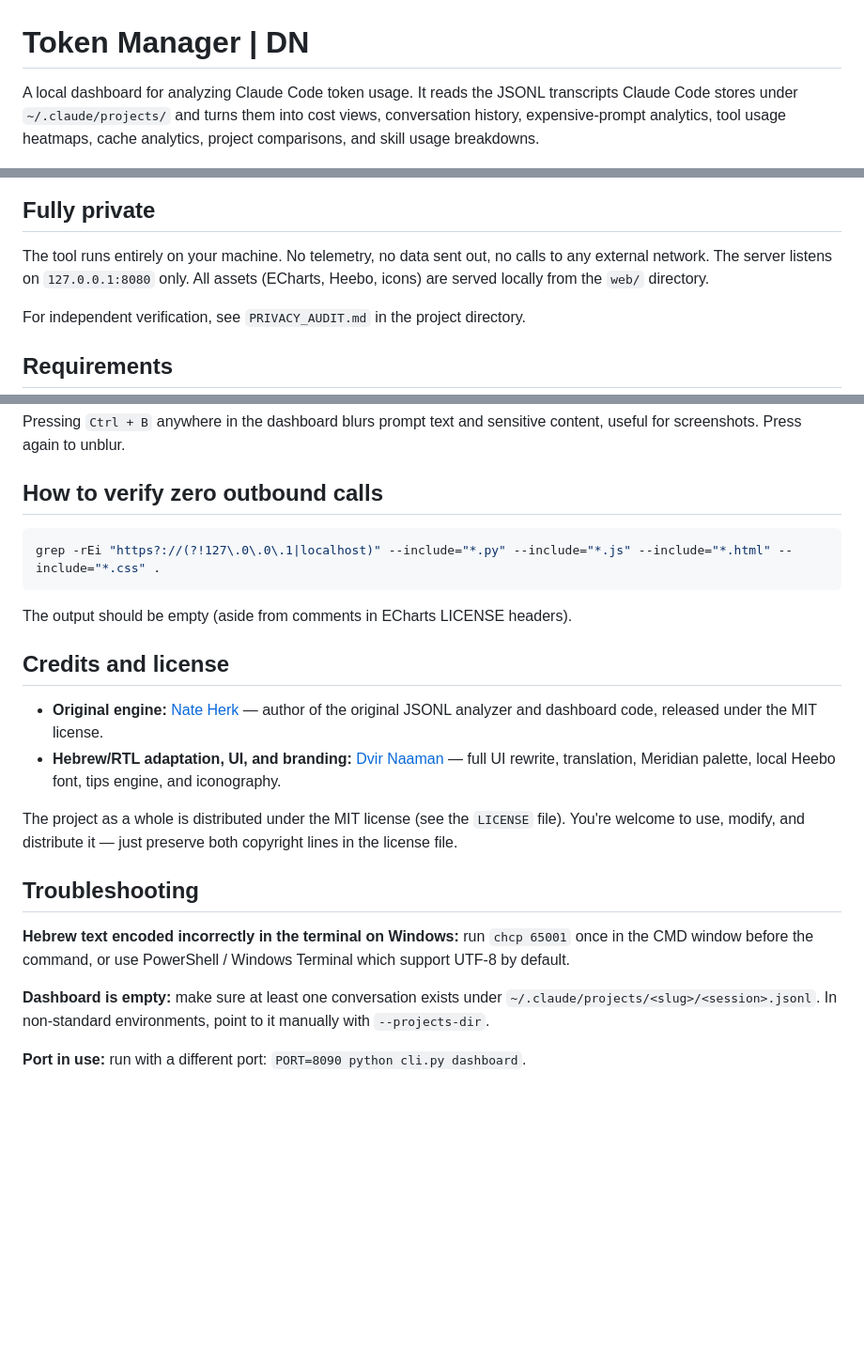
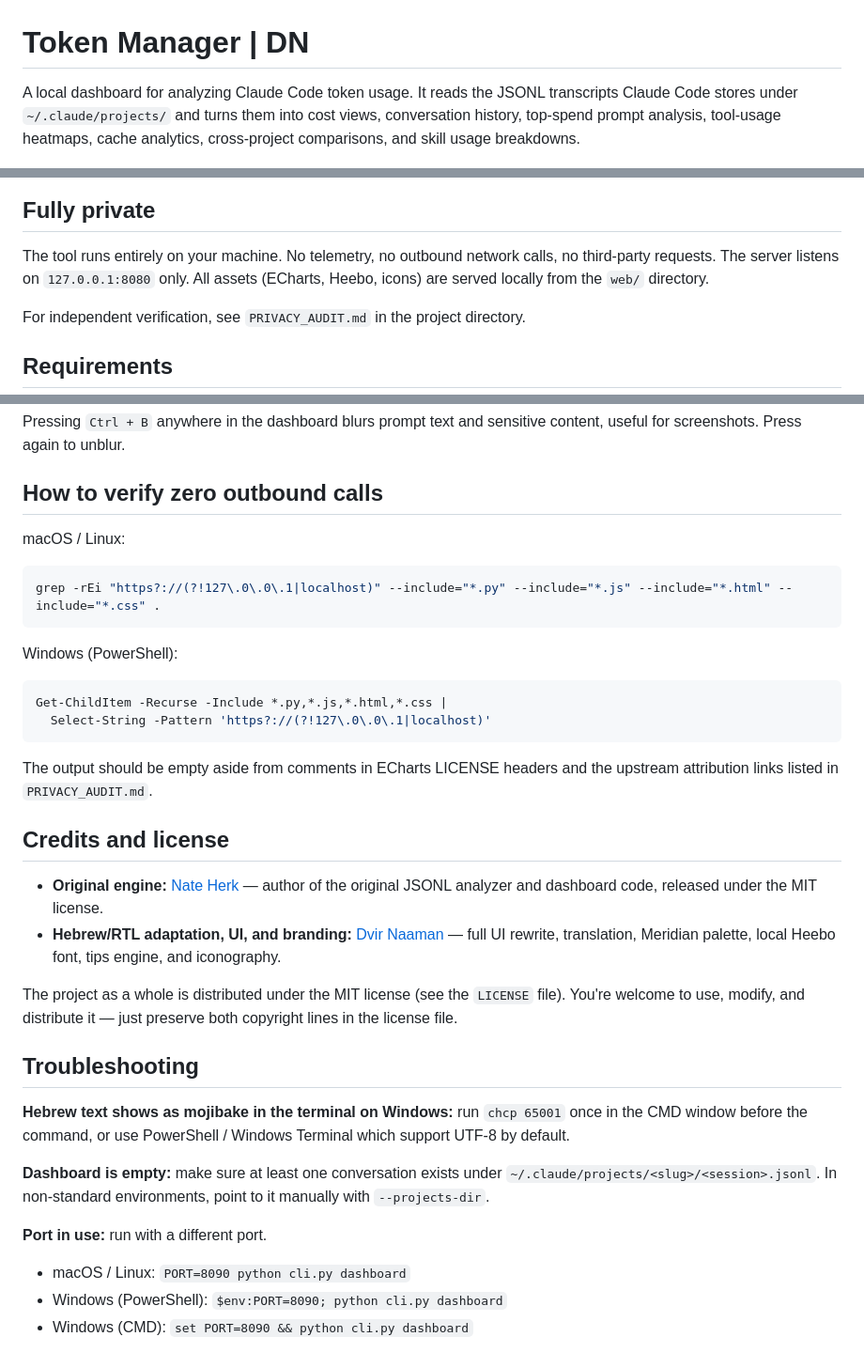
Before and after one commit to DvirNaaman/dvir-token-manager, a Markdown page: README.md, 3 parts joined by grey strips. Shown at 94% size. Rendered like a GitHub page; blank space fills up the shorter version.

Commit message:
docs: polish README — add Windows examples, sharper wording
- PORT override now shown for bash / PowerShell / CMD
- grep verify step shows PowerShell equivalent
- Tighter wording in intro and privacy section

````diff
--- a/README.md
+++ b/README.md
@@ -1,6 +1,6 @@
 # Token Manager | DN
 
-A local dashboard for analyzing Claude Code token usage. It reads the JSONL transcripts Claude Code stores under `~/.claude/projects/` and turns them into cost views, conversation history, expensive-prompt analytics, tool usage heatmaps, cache analytics, project comparisons, and skill usage breakdowns.
+A local dashboard for analyzing Claude Code token usage. It reads the JSONL transcripts Claude Code stores under `~/.claude/projects/` and turns them into cost views, conversation history, top-spend prompt analysis, tool-usage heatmaps, cache analytics, cross-project comparisons, and skill usage breakdowns.
 
 ![Overview - KPIs, estimated cost, cache writes and reads](docs/images/dashboard-overview.png)
 
@@ -8,7 +8,7 @@ A local dashboard for analyzing Claude Code token usage. It reads the JSONL tran
 
 ## Fully private
 
-The tool runs entirely on your machine. No telemetry, no data sent out, no calls to any external network. The server listens on `127.0.0.1:8080` only. All assets (ECharts, Heebo, icons) are served locally from the `web/` directory.
+The tool runs entirely on your machine. No telemetry, no outbound network calls, no third-party requests. The server listens on `127.0.0.1:8080` only. All assets (ECharts, Heebo, icons) are served locally from the `web/` directory.
 
 For independent verification, see `PRIVACY_AUDIT.md` in the project directory.
 
@@ -57,11 +57,20 @@ Pressing `Ctrl + B` anywhere in the dashboard blurs prompt text and sensitive co
 
 ## How to verify zero outbound calls
 
+macOS / Linux:
+
 ```bash
 grep -rEi "https?://(?!127\.0\.0\.1|localhost)" --include="*.py" --include="*.js" --include="*.html" --include="*.css" .
 ```
 
-The output should be empty (aside from comments in ECharts LICENSE headers).
+Windows (PowerShell):
+
+```powershell
+Get-ChildItem -Recurse -Include *.py,*.js,*.html,*.css |
+  Select-String -Pattern 'https?://(?!127\.0\.0\.1|localhost)'
+```
+
+The output should be empty aside from comments in ECharts LICENSE headers and the upstream attribution links listed in `PRIVACY_AUDIT.md`.
 
 ## Credits and license
 
@@ -72,8 +81,12 @@ The project as a whole is distributed under the MIT license (see the `LICENSE` f
 
 ## Troubleshooting
 
-**Hebrew text encoded incorrectly in the terminal on Windows:** run `chcp 65001` once in the CMD window before the command, or use PowerShell / Windows Terminal which support UTF-8 by default.
+**Hebrew text shows as mojibake in the terminal on Windows:** run `chcp 65001` once in the CMD window before the command, or use PowerShell / Windows Terminal which support UTF-8 by default.
 
 **Dashboard is empty:** make sure at least one conversation exists under `~/.claude/projects/<slug>/<session>.jsonl`. In non-standard environments, point to it manually with `--projects-dir`.
 
-**Port in use:** run with a different port: `PORT=8090 python cli.py dashboard`.
+**Port in use:** run with a different port.
+
+- macOS / Linux: `PORT=8090 python cli.py dashboard`
+- Windows (PowerShell): `$env:PORT=8090; python cli.py dashboard`
+- Windows (CMD): `set PORT=8090 && python cli.py dashboard`
````
